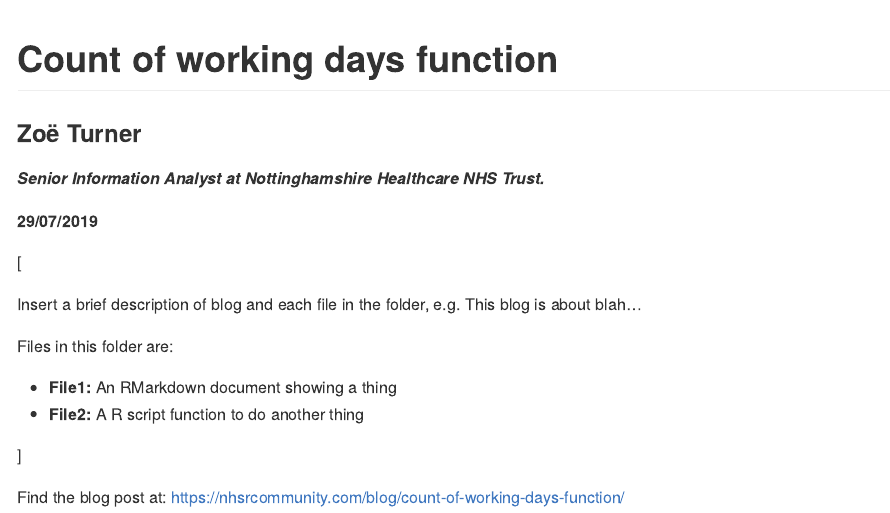
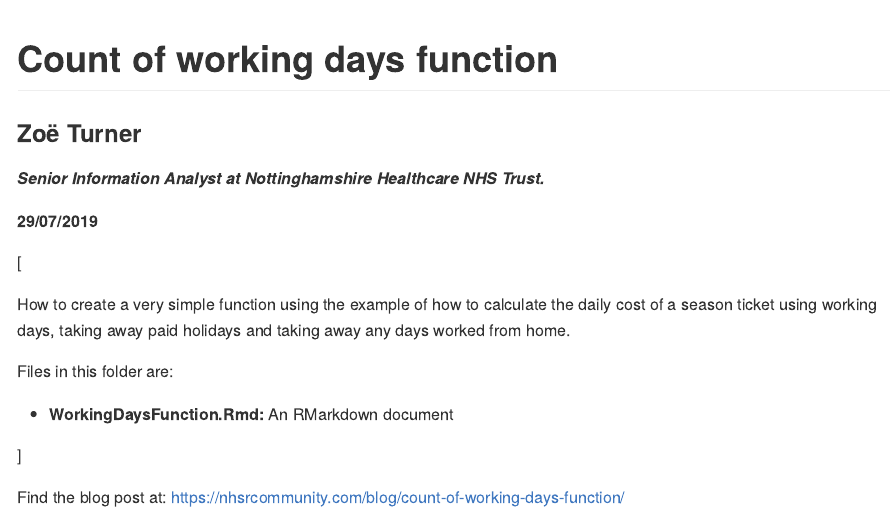
Before and after one commit to nhs-r-community/NHSR-blogs, an R Markdown document (Count_of_working_days_ZTurner_201907/README.Rmd): the page in a window 1100 px wide, from its top. Rendered offline with R 4.5, knitr and Pandoc, with nearby package versions.

Commit message:
Updated README file using layout created by C. Mainey.

```diff
--- a/Count_of_working_days_ZTurner_201907/README.Rmd
+++ b/Count_of_working_days_ZTurner_201907/README.Rmd
@@ -12,13 +12,11 @@ __29/07/2019__
 
 [
 
-Insert a brief description of blog and each file in the folder, e.g.
-This blog is about blah...
+How to create a very simple function using the example of how to calculate the daily cost of a season ticket using working days, taking away paid holidays and taking away any days worked from home.
 
 Files in this folder are:
 
-- __File1:__ An RMarkdown document showing a thing
-- __File2:__ A R script function to do another thing
+- __WorkingDaysFunction.Rmd:__ An RMarkdown document
 
 ]
 
```
